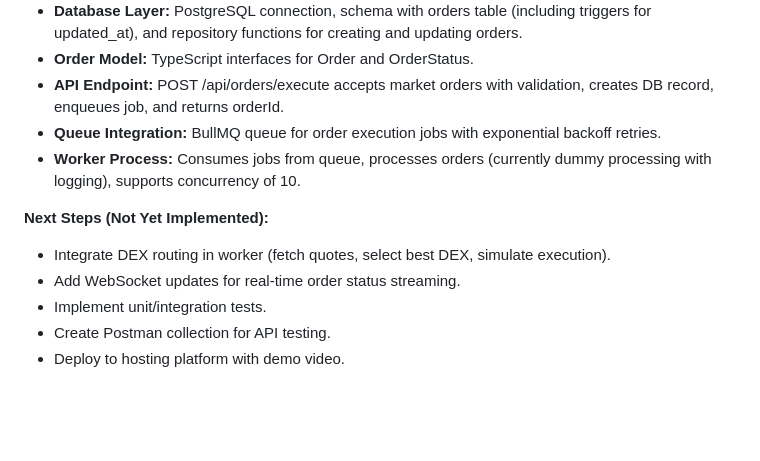
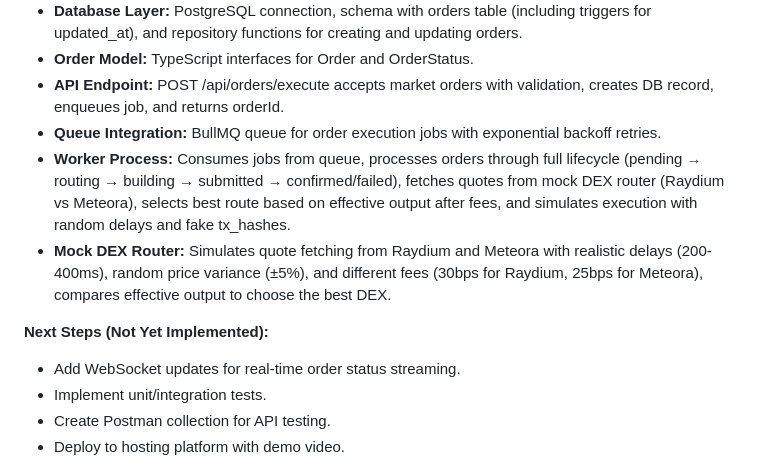
Before and after one commit to AravAmawate2k04/attempt3, a Markdown page: README.md, the part around the change. Drawn GitHub-style; blank space fills up the shorter version.

Commit message:
Update README with completed DEX routing and order lifecycle in worker

```diff
--- a/README.md
+++ b/README.md
@@ -47,10 +47,10 @@ The following components have been implemented and verified:
 - **Order Model:** TypeScript interfaces for Order and OrderStatus.
 - **API Endpoint:** POST /api/orders/execute accepts market orders with validation, creates DB record, enqueues job, and returns orderId.
 - **Queue Integration:** BullMQ queue for order execution jobs with exponential backoff retries.
-- **Worker Process:** Consumes jobs from queue, processes orders (currently dummy processing with logging), supports concurrency of 10.
+- **Worker Process:** Consumes jobs from queue, processes orders through full lifecycle (pending → routing → building → submitted → confirmed/failed), fetches quotes from mock DEX router (Raydium vs Meteora), selects best route based on effective output after fees, and simulates execution with random delays and fake tx_hashes.
+- **Mock DEX Router:** Simulates quote fetching from Raydium and Meteora with realistic delays (200-400ms), random price variance (±5%), and different fees (30bps for Raydium, 25bps for Meteora), compares effective output to choose the best DEX.
 
 **Next Steps (Not Yet Implemented):**
-- Integrate DEX routing in worker (fetch quotes, select best DEX, simulate execution).
 - Add WebSocket updates for real-time order status streaming.
 - Implement unit/integration tests.
 - Create Postman collection for API testing.
```
